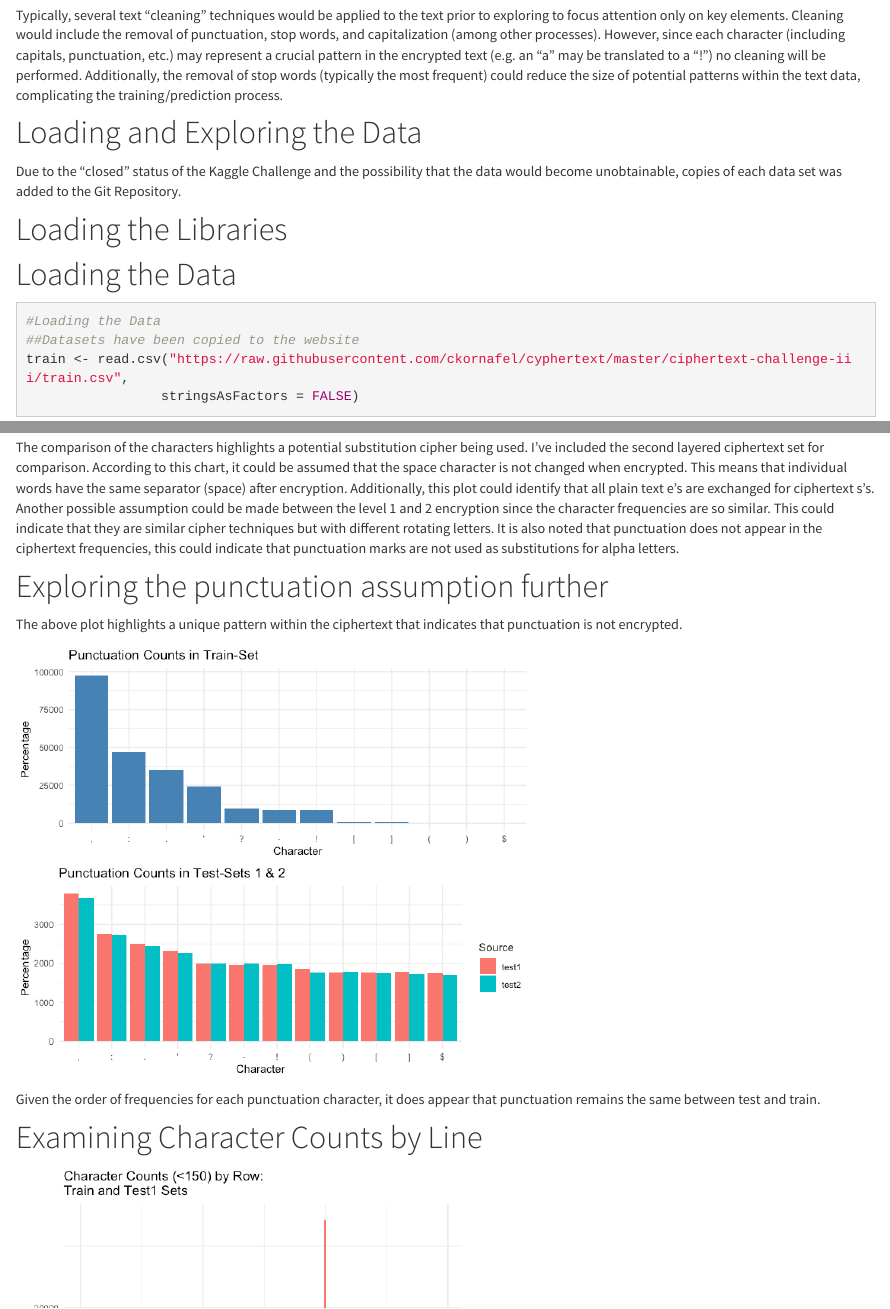
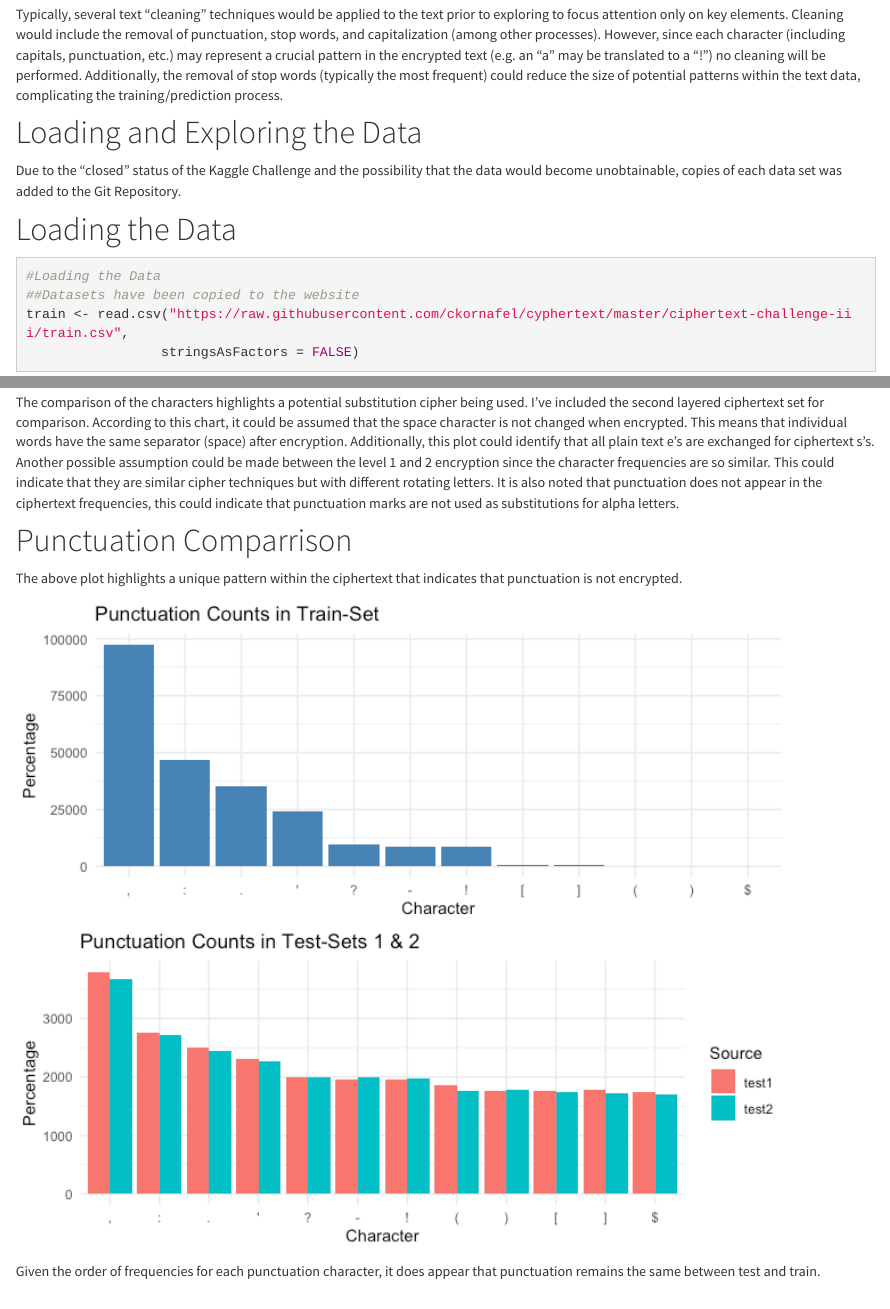
Before and after one commit to ckornafel/cipherproject, an R Markdown document (data-overview.Rmd): the page in a window 1100 px wide, from 540 px down before the commit and from 560 px down after it, so that both start at the same text, and a second part further down, joined at a grey line. Rendered offline with R 4.5, knitr and Pandoc, with nearby package versions; some code elsewhere in the file could not run offline.

Commit message:
Page Cleaning

````diff
--- a/data-overview.Rmd
+++ b/data-overview.Rmd
@@ -19,7 +21,6 @@ Typically, several text "cleaning" techniques would be applied to the text prior
 # Loading and Exploring the Data
 Due to the "closed" status of the Kaggle Challenge and the possibility that the data would become unobtainable, copies of each data set was added to the Git Repository.
 
-# Loading the Libraries
 ```{r include=FALSE}
 library(readr)
 library(stringr)  #String Manipulation Functions
@@ -170,9 +171,9 @@ The comparison of the characters highlights a potential substitution cipher bein
 Another possible assumption could be made between the level 1 and 2 encryption since the character frequencies are so similar. This could indicate that they are similar cipher techniques but with different rotating letters.
 It is also noted that punctuation does not appear in the ciphertext frequencies, this could indicate that punctuation marks are not used as substitutions for alpha letters.
 
-# Exploring the punctuation assumption further
+# Punctuation Comparrison
 The above plot highlights a unique pattern within the ciphertext that indicates that punctuation is not encrypted.
-```{r punctcomp, echo=FALSE,  out.width = '60%'}
+```{r punctcomp, echo=FALSE,  out.width = '90%'}
 knitr::include_graphics("punct_freq.png")
 ```
 
````
Also changed, not shown: data-overview.Rmd (6 more changed lines), 1 other file.
